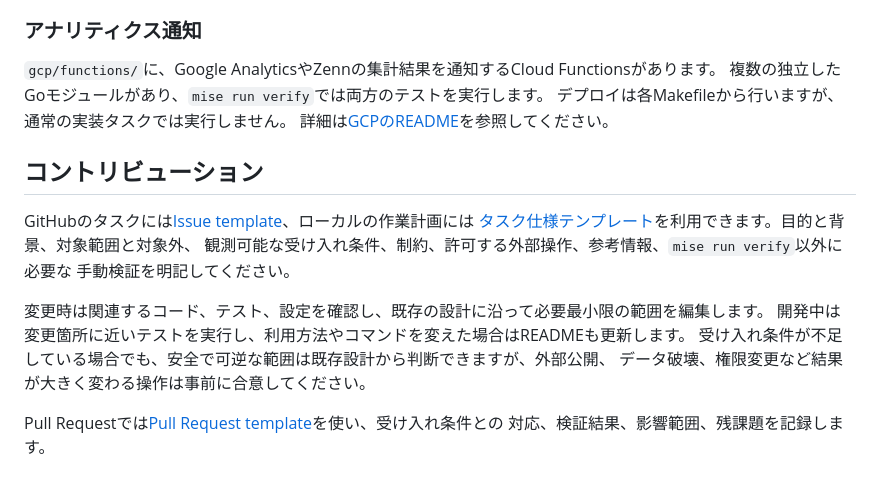
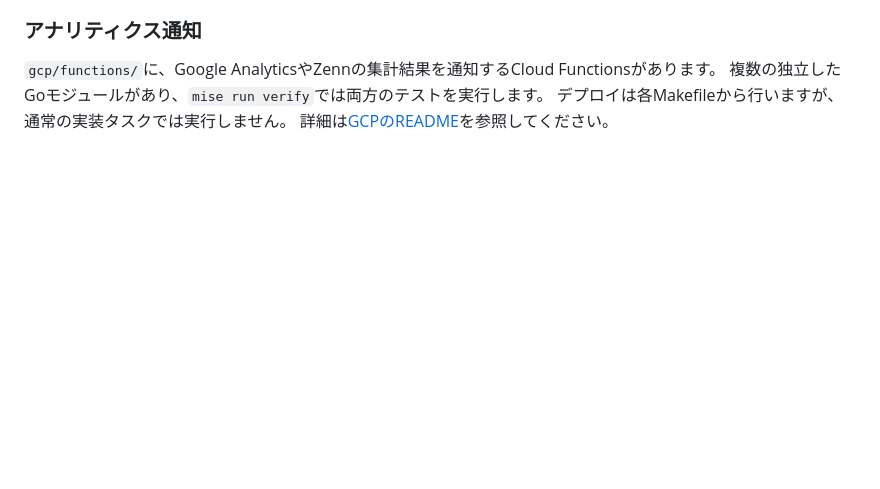
Before and after one commit to JY8752/my-blog, a Markdown page: README.md, the part around the change. Drawn GitHub-style; blank space fills up the shorter version.

```diff
--- a/README.md
+++ b/README.md
@@ -291,18 +291,3 @@ Access applicationのApplication Audience（AUD）とteam domainを、
 複数の独立したGoモジュールがあり、`mise run verify`では両方のテストを実行します。
 デプロイは各Makefileから行いますが、通常の実装タスクでは実行しません。
 詳細は[GCPのREADME](gcp/README.md)を参照してください。
-
-## コントリビューション
-
-GitHubのタスクには[Issue template](.github/ISSUE_TEMPLATE/task.yml)、ローカルの作業計画には
-[タスク仕様テンプレート](.agents/task-template.md)を利用できます。目的と背景、対象範囲と対象外、
-観測可能な受け入れ条件、制約、許可する外部操作、参考情報、`mise run verify`以外に必要な
-手動検証を明記してください。
-
-変更時は関連するコード、テスト、設定を確認し、既存の設計に沿って必要最小限の範囲を編集します。
-開発中は変更箇所に近いテストを実行し、利用方法やコマンドを変えた場合はREADMEも更新します。
-受け入れ条件が不足している場合でも、安全で可逆な範囲は既存設計から判断できますが、外部公開、
-データ破壊、権限変更など結果が大きく変わる操作は事前に合意してください。
-
-Pull Requestでは[Pull Request template](.github/pull_request_template.md)を使い、受け入れ条件との
-対応、検証結果、影響範囲、残課題を記録します。
```
